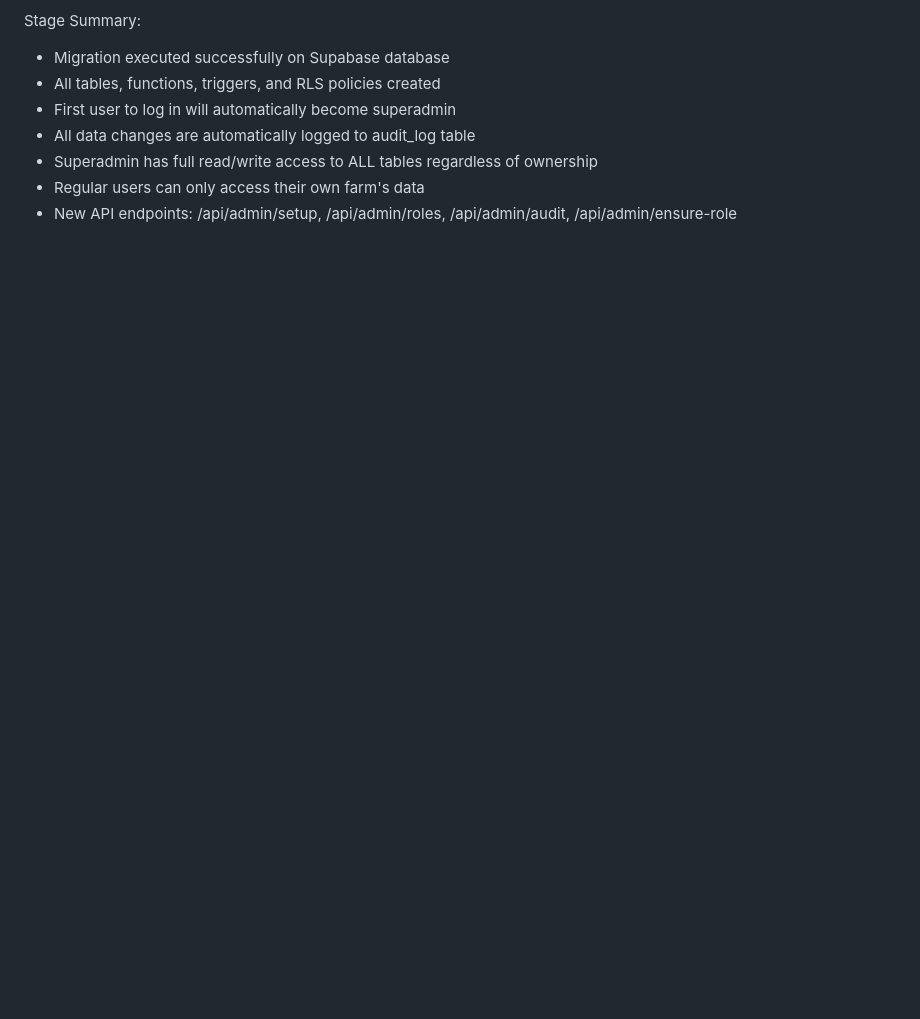
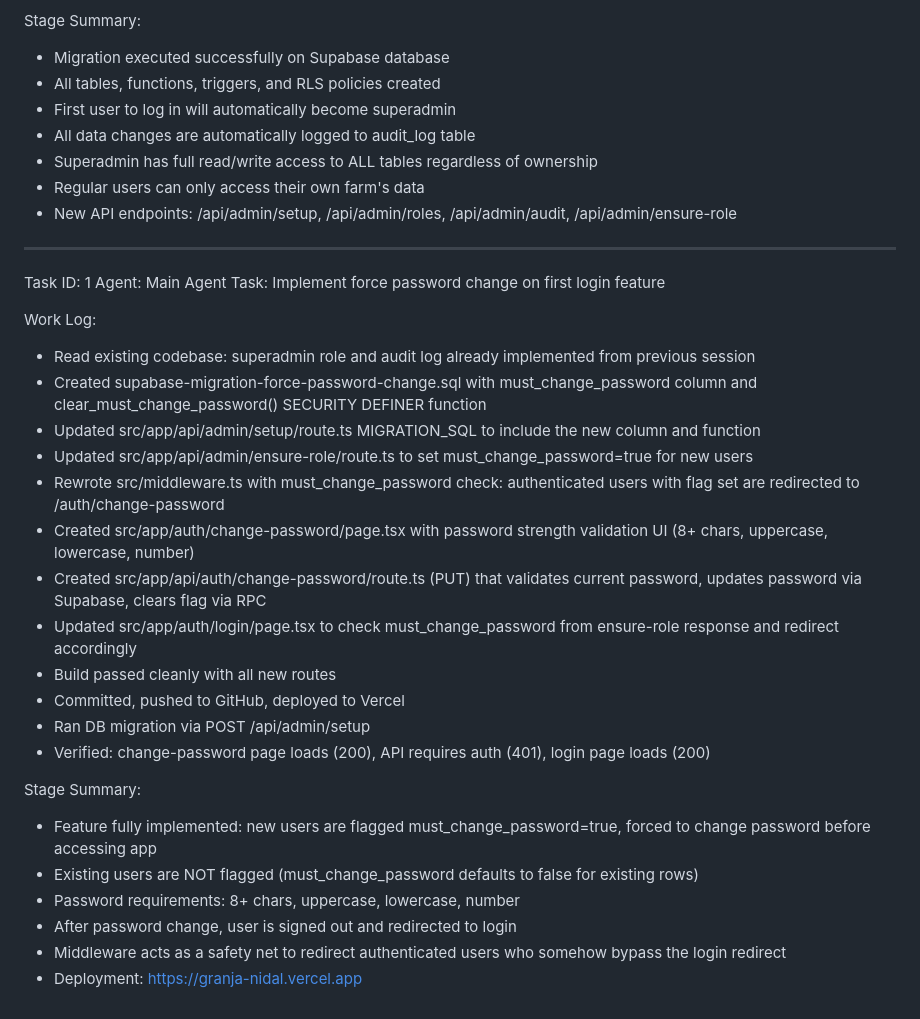
Before and after one commit to devz0x/granja-nidal, a Markdown page: worklog.md, the part around the change. GitHub-like rendering; blank space fills up the shorter version.

Commit message:
e104676a-7f4b-4c0e-ae52-e641bd178b59

```diff
--- a/worklog.md
+++ b/worklog.md
@@ -53,3 +53,30 @@ Stage Summary:
 - Superadmin has full read/write access to ALL tables regardless of ownership
 - Regular users can only access their own farm's data
 - New API endpoints: /api/admin/setup, /api/admin/roles, /api/admin/audit, /api/admin/ensure-role
+
+---
+Task ID: 1
+Agent: Main Agent
+Task: Implement force password change on first login feature
+
+Work Log:
+- Read existing codebase: superadmin role and audit log already implemented from previous session
+- Created supabase-migration-force-password-change.sql with must_change_password column and clear_must_change_password() SECURITY DEFINER function
+- Updated src/app/api/admin/setup/route.ts MIGRATION_SQL to include the new column and function
+- Updated src/app/api/admin/ensure-role/route.ts to set must_change_password=true for new users
+- Rewrote src/middleware.ts with must_change_password check: authenticated users with flag set are redirected to /auth/change-password
+- Created src/app/auth/change-password/page.tsx with password strength validation UI (8+ chars, uppercase, lowercase, number)
+- Created src/app/api/auth/change-password/route.ts (PUT) that validates current password, updates password via Supabase, clears flag via RPC
+- Updated src/app/auth/login/page.tsx to check must_change_password from ensure-role response and redirect accordingly
+- Build passed cleanly with all new routes
+- Committed, pushed to GitHub, deployed to Vercel
+- Ran DB migration via POST /api/admin/setup
+- Verified: change-password page loads (200), API requires auth (401), login page loads (200)
+
+Stage Summary:
+- Feature fully implemented: new users are flagged must_change_password=true, forced to change password before accessing app
+- Existing users are NOT flagged (must_change_password defaults to false for existing rows)
+- Password requirements: 8+ chars, uppercase, lowercase, number
+- After password change, user is signed out and redirected to login
+- Middleware acts as a safety net to redirect authenticated users who somehow bypass the login redirect
+- Deployment: https://granja-nidal.vercel.app
```
